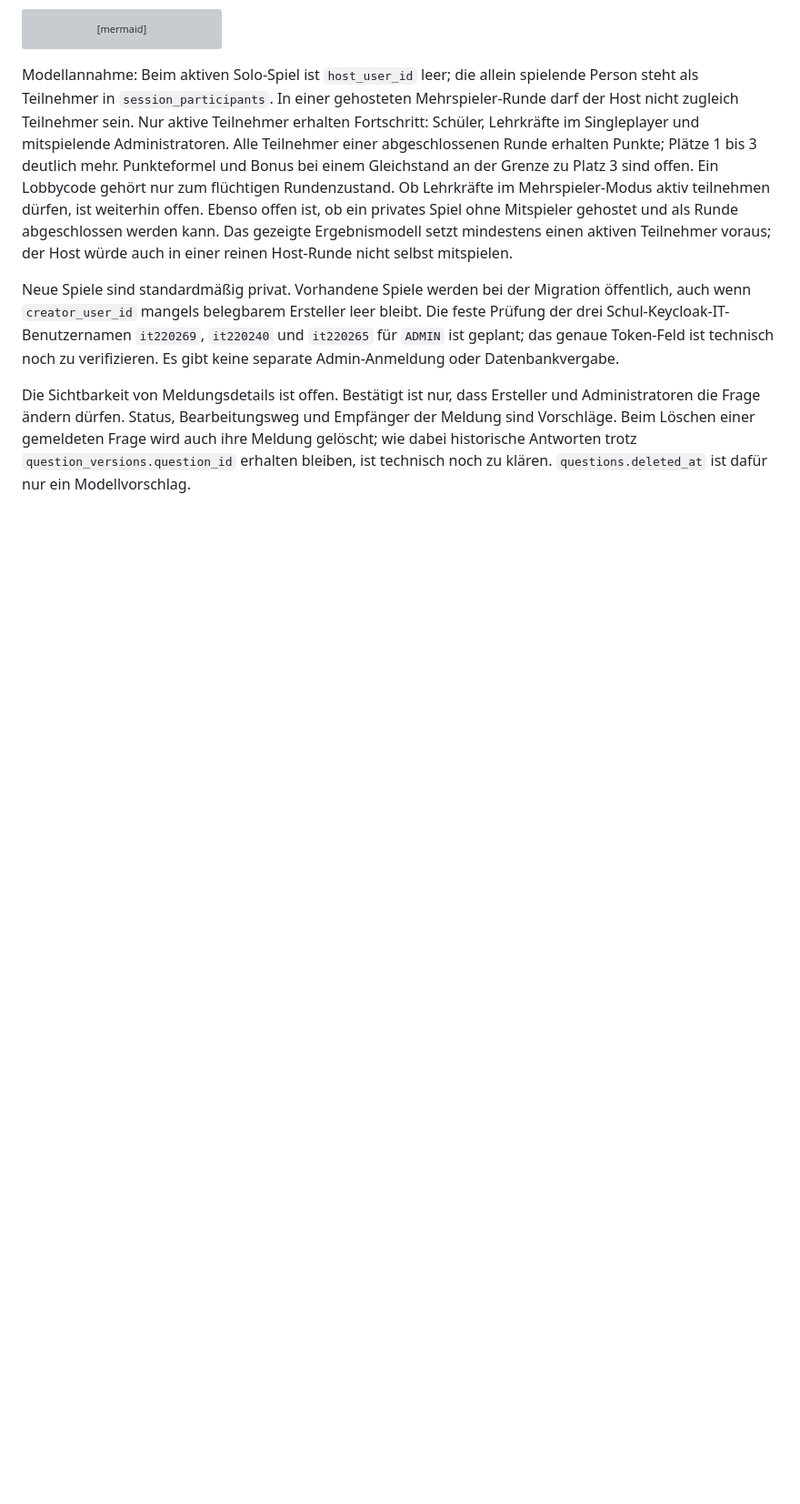
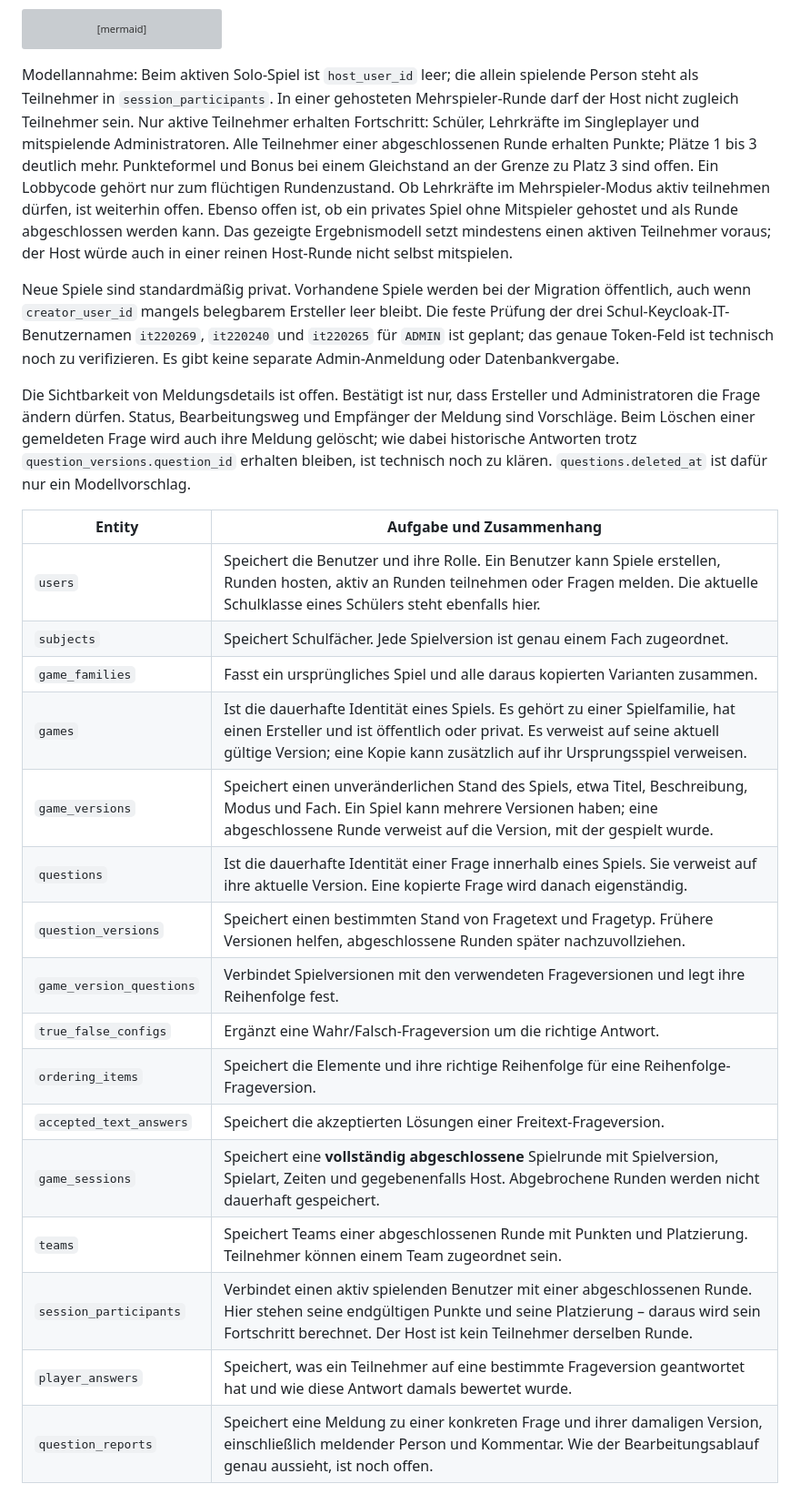
Before and after one commit to DavidBerghahn/diplomarbeit-gamebased-learning, a Markdown page: docs/datenmodellGrafik.md, the part around the change. Shown at 91% size. GitHub-like rendering; blank space fills up the shorter version; grey boxes are pictures that could not be loaded.

Commit message:
Adding a description to the Datamodel

```diff
--- a/docs/datenmodellGrafik.md
+++ b/docs/datenmodellGrafik.md
@@ -239,3 +239,22 @@ Bearbeitungsweg und Empfänger der Meldung sind Vorschläge. Beim Löschen einer
 gemeldeten Frage wird auch ihre Meldung gelöscht; wie dabei historische
 Antworten trotz `question_versions.question_id` erhalten bleiben, ist technisch
 noch zu klären. `questions.deleted_at` ist dafür nur ein Modellvorschlag.
+
+| Entity | Aufgabe und Zusammenhang |
+|---|---|
+| `users` | Speichert die Benutzer und ihre Rolle. Ein Benutzer kann Spiele erstellen, Runden hosten, aktiv an Runden teilnehmen oder Fragen melden. Die aktuelle Schulklasse eines Schülers steht ebenfalls hier. |
+| `subjects` | Speichert Schulfächer. Jede Spielversion ist genau einem Fach zugeordnet. |
+| `game_families` | Fasst ein ursprüngliches Spiel und alle daraus kopierten Varianten zusammen. |
+| `games` | Ist die dauerhafte Identität eines Spiels. Es gehört zu einer Spielfamilie, hat einen Ersteller und ist öffentlich oder privat. Es verweist auf seine aktuell gültige Version; eine Kopie kann zusätzlich auf ihr Ursprungsspiel verweisen. |
+| `game_versions` | Speichert einen unveränderlichen Stand des Spiels, etwa Titel, Beschreibung, Modus und Fach. Ein Spiel kann mehrere Versionen haben; eine abgeschlossene Runde verweist auf die Version, mit der gespielt wurde. |
+| `questions` | Ist die dauerhafte Identität einer Frage innerhalb eines Spiels. Sie verweist auf ihre aktuelle Version. Eine kopierte Frage wird danach eigenständig. |
+| `question_versions` | Speichert einen bestimmten Stand von Fragetext und Fragetyp. Frühere Versionen helfen, abgeschlossene Runden später nachzuvollziehen. |
+| `game_version_questions` | Verbindet Spielversionen mit den verwendeten Frageversionen und legt ihre Reihenfolge fest. |
+| `true_false_configs` | Ergänzt eine Wahr/Falsch-Frageversion um die richtige Antwort. |
+| `ordering_items` | Speichert die Elemente und ihre richtige Reihenfolge für eine Reihenfolge-Frageversion. |
+| `accepted_text_answers` | Speichert die akzeptierten Lösungen einer Freitext-Frageversion. |
+| `game_sessions` | Speichert eine **vollständig abgeschlossene** Spielrunde mit Spielversion, Spielart, Zeiten und gegebenenfalls Host. Abgebrochene Runden werden nicht dauerhaft gespeichert. |
+| `teams` | Speichert Teams einer abgeschlossenen Runde mit Punkten und Platzierung. Teilnehmer können einem Team zugeordnet sein. |
+| `session_participants` | Verbindet einen aktiv spielenden Benutzer mit einer abgeschlossenen Runde. Hier stehen seine endgültigen Punkte und seine Platzierung – daraus wird sein Fortschritt berechnet. Der Host ist kein Teilnehmer derselben Runde. |
+| `player_answers` | Speichert, was ein Teilnehmer auf eine bestimmte Frageversion geantwortet hat und wie diese Antwort damals bewertet wurde. |
+| `question_reports` | Speichert eine Meldung zu einer konkreten Frage und ihrer damaligen Version, einschließlich meldender Person und Kommentar. Wie der Bearbeitungsablauf genau aussieht, ist noch offen. |
```
